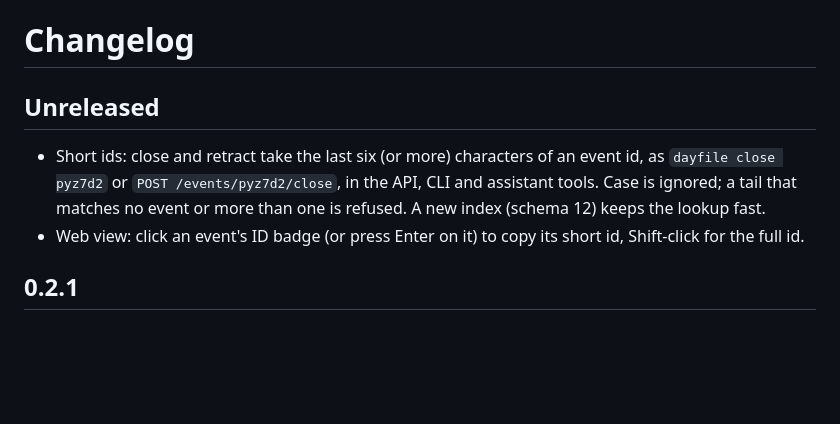
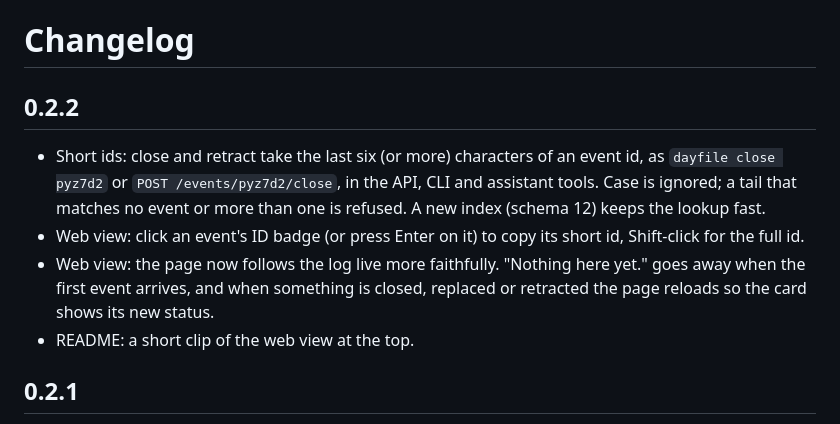
Before and after one commit to dayfile/dayfile, a Markdown page: CHANGELOG.md, the part around the change. Rendered like a GitHub page; blank space fills up the shorter version.

```diff
--- a/CHANGELOG.md
+++ b/CHANGELOG.md
@@ -1,9 +1,11 @@
 # Changelog
 
-## Unreleased
+## 0.2.2
 
 - Short ids: close and retract take the last six (or more) characters of an event id, as `dayfile close pyz7d2` or `POST /events/pyz7d2/close`, in the API, CLI and assistant tools. Case is ignored; a tail that matches no event or more than one is refused. A new index (schema 12) keeps the lookup fast.
 - Web view: click an event's ID badge (or press Enter on it) to copy its short id, Shift-click for the full id.
+- Web view: the page now follows the log live more faithfully. "Nothing here yet." goes away when the first event arrives, and when something is closed, replaced or retracted the page reloads so the card shows its new status.
+- README: a short clip of the web view at the top.
 
 ## 0.2.1
 
```
Also changed, not shown: README.md (+2 -0 lines), docs/img/web-view.gif (added), 6 other files.
